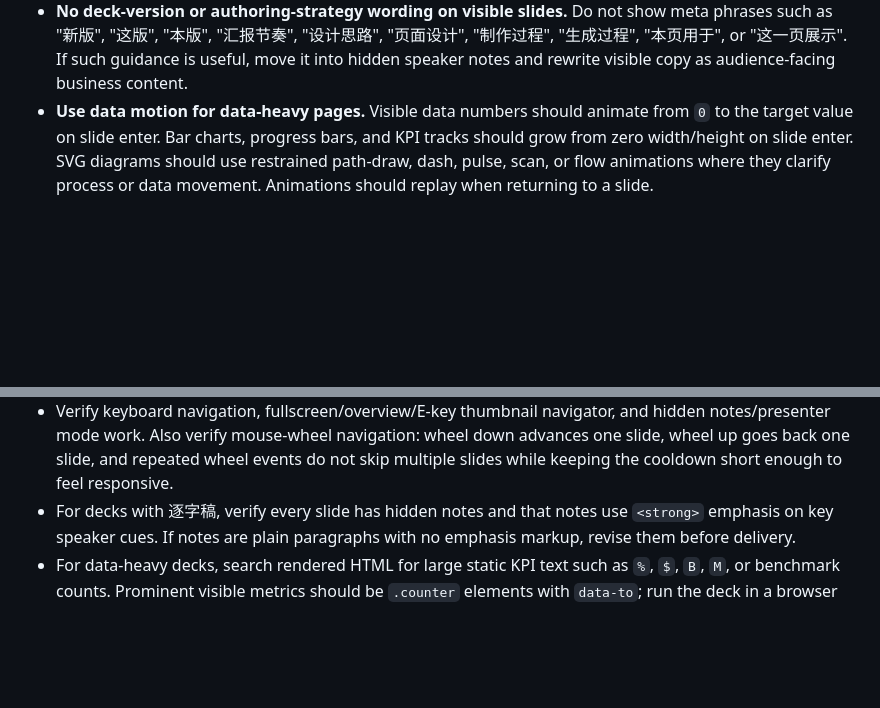
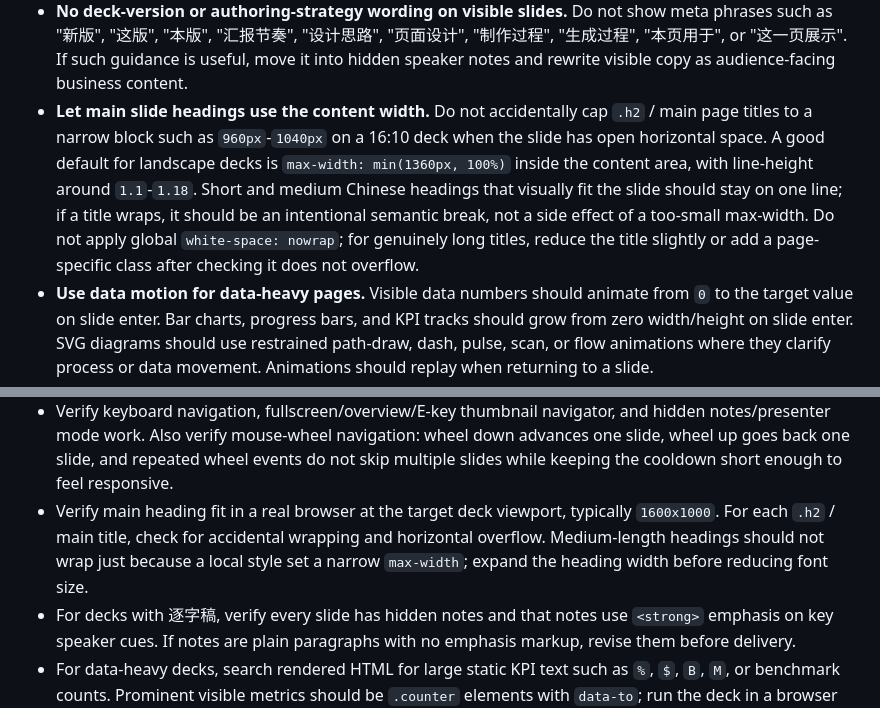
Before and after one commit to knight6669/kinght-html-ppt-skill, a Markdown page: SKILL.md, 2 parts joined by grey strips. Drawn GitHub-style; blank space fills up the shorter version.

Commit message:
Document heading width checks for slide titles

```diff
--- a/SKILL.md
+++ b/SKILL.md
@@ -248,6 +248,16 @@ Only after those are clear, scaffold the deck and start writing.
   "制作过程", "生成过程", "本页用于", or "这一页展示". If such guidance is useful,
   move it into hidden speaker notes and rewrite visible copy as audience-facing
   business content.
+- **Let main slide headings use the content width.** Do not accidentally cap
+  `.h2` / main page titles to a narrow block such as `960px`-`1040px` on a
+  16:10 deck when the slide has open horizontal space. A good default for
+  landscape decks is `max-width: min(1360px, 100%)` inside the content area,
+  with line-height around `1.1`-`1.18`. Short and medium Chinese headings that
+  visually fit the slide should stay on one line; if a title wraps, it should be
+  an intentional semantic break, not a side effect of a too-small max-width.
+  Do not apply global `white-space: nowrap`; for genuinely long titles, reduce
+  the title slightly or add a page-specific class after checking it does not
+  overflow.
 - **Use data motion for data-heavy pages.** Visible data numbers should animate
   from `0` to the target value on slide enter. Bar charts, progress bars, and
   KPI tracks should grow from zero width/height on slide enter. SVG diagrams
@@ -352,6 +362,11 @@ Before handing off a finished HTML deck:
   mode work. Also verify mouse-wheel navigation: wheel down advances one slide,
   wheel up goes back one slide, and repeated wheel events do not skip multiple
   slides while keeping the cooldown short enough to feel responsive.
+- Verify main heading fit in a real browser at the target deck viewport,
+  typically `1600x1000`. For each `.h2` / main title, check for accidental
+  wrapping and horizontal overflow. Medium-length headings should not wrap just
+  because a local style set a narrow `max-width`; expand the heading width before
+  reducing font size.
 - For decks with 逐字稿, verify every slide has hidden notes and that notes use
   `<strong>` emphasis on key speaker cues. If notes are plain paragraphs with no
   emphasis markup, revise them before delivery.
```
Also changed, not shown: references/authoring-guide.md (+19 -0 lines).
